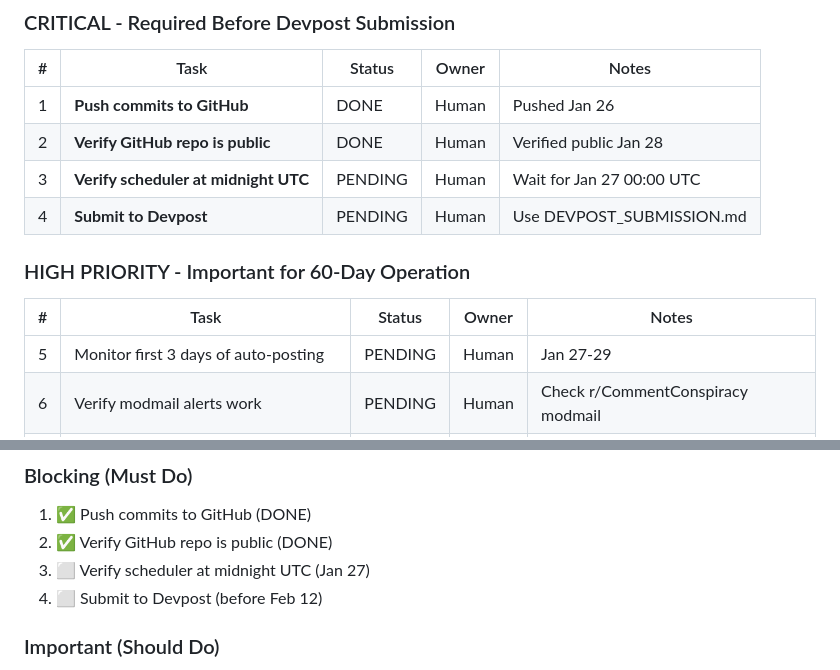
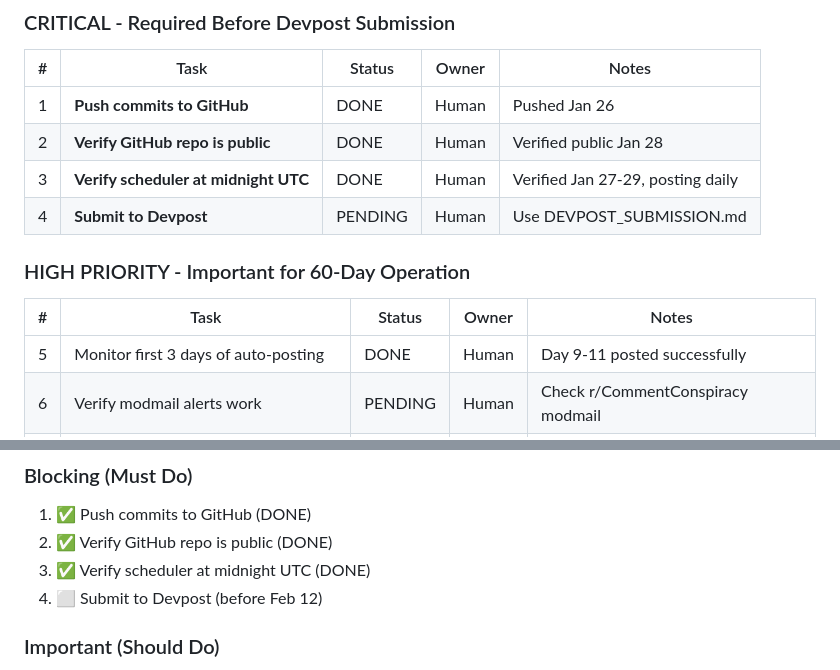
Before and after one commit to sgharlow/comment-conspiracy, a Markdown page: TODO.md, 2 parts joined by grey strips. Drawn GitHub-style.

Commit message:
Update checklist: scheduler verified, 3 days of posts confirmed
Co-Authored-By: Claude Opus 4.5 <noreply@anthropic.com>

```diff
--- a/TODO.md
+++ b/TODO.md
@@ -28,14 +28,14 @@
 |---|------|--------|-------|-------|
 | 1 | **Push commits to GitHub** | DONE | Human | Pushed Jan 26 |
 | 2 | **Verify GitHub repo is public** | DONE | Human | Verified public Jan 28 |
-| 3 | **Verify scheduler at midnight UTC** | PENDING | Human | Wait for Jan 27 00:00 UTC |
+| 3 | **Verify scheduler at midnight UTC** | DONE | Human | Verified Jan 27-29, posting daily |
 | 4 | **Submit to Devpost** | PENDING | Human | Use DEVPOST_SUBMISSION.md |
 
 ### HIGH PRIORITY - Important for 60-Day Operation
 
 | # | Task | Status | Owner | Notes |
 |---|------|--------|-------|-------|
-| 5 | Monitor first 3 days of auto-posting | PENDING | Human | Jan 27-29 |
+| 5 | Monitor first 3 days of auto-posting | DONE | Human | Day 9-11 posted successfully |
 | 6 | Verify modmail alerts work | PENDING | Human | Check r/CommentConspiracy modmail |
 | 7 | Create contingency for scheduler failure | DONE | Code | Manual post instructions exist |
 | 8 | Plan puzzle creation for Apr-May | PENDING | Human | Need 28+ more puzzles by Mar 20 |
@@ -279,7 +279,7 @@ npm run lint         # ESLint check
 ### Blocking (Must Do)
 1. ✅ Push commits to GitHub (DONE)
 2. ✅ Verify GitHub repo is public (DONE)
-3. ⬜ Verify scheduler at midnight UTC (Jan 27)
+3. ✅ Verify scheduler at midnight UTC (DONE)
 4. ⬜ Submit to Devpost (before Feb 12)
 
 ### Important (Should Do)
```
Also changed, not shown: BOOKMARKS.md (+2 -2 lines).
